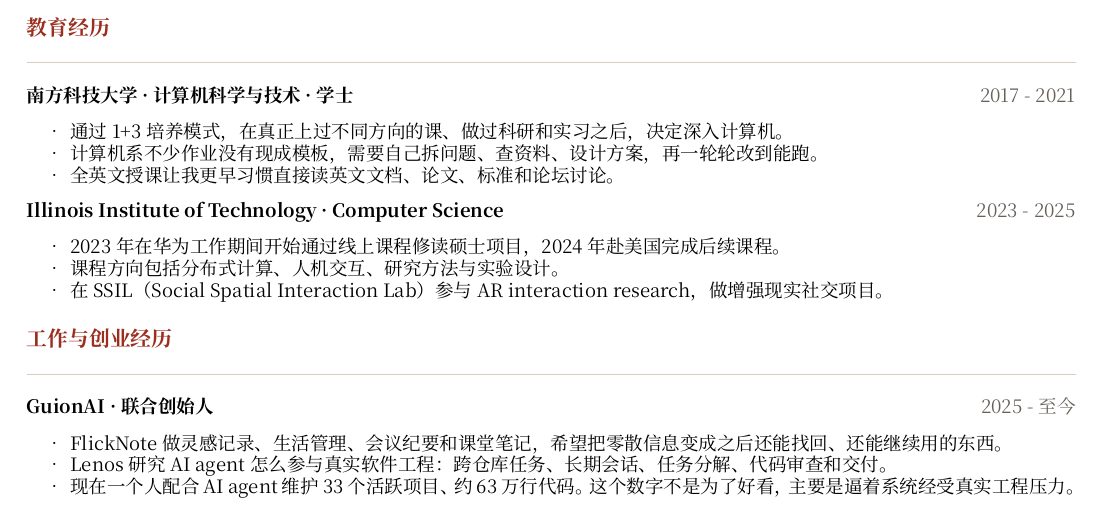
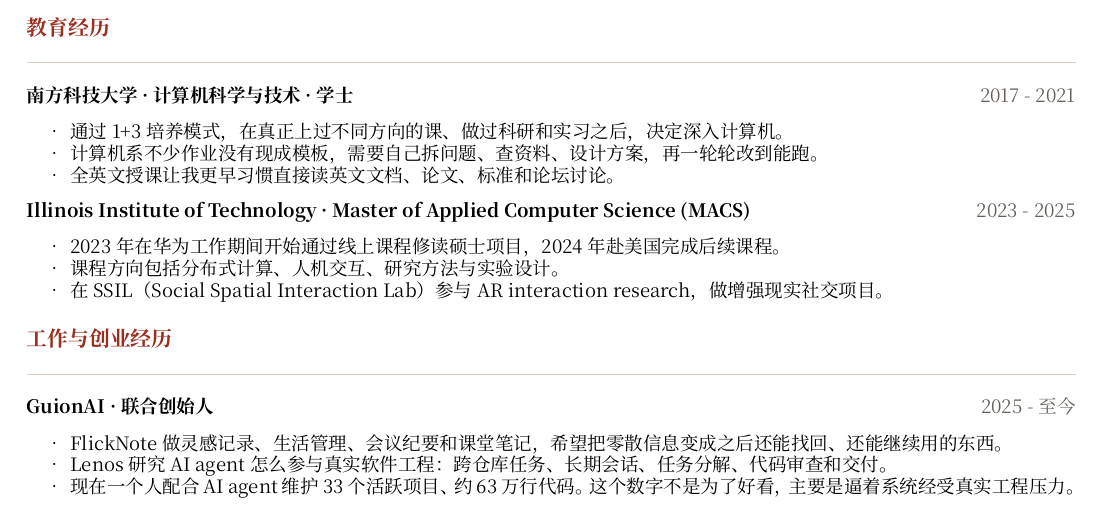
Before and after one commit to tta-lab/neil, a Typst document (resume/sustech-resume.typ): part of the page, cut so that both start at the same text. The pictures show the PDF file resume/sustech-resume.pdf that the author committed with the source.

Commit message:
refactor(resume): clarify illinois tech degree

```diff
--- a/resume/sustech-resume.typ
+++ b/resume/sustech-resume.typ
@@ -62,7 +62,7 @@
 ]
 
 #item(
-  [Illinois Institute of Technology · Computer Science],
+  [Illinois Institute of Technology · Master of Applied Computer Science (MACS)],
   [2023 - 2025],
 )[
 - 2023 年在华为工作期间开始通过线上课程修读硕士项目，2024 年赴美国完成后续课程。
```
Also changed, not shown: resume/sustech-resume.pdf.
